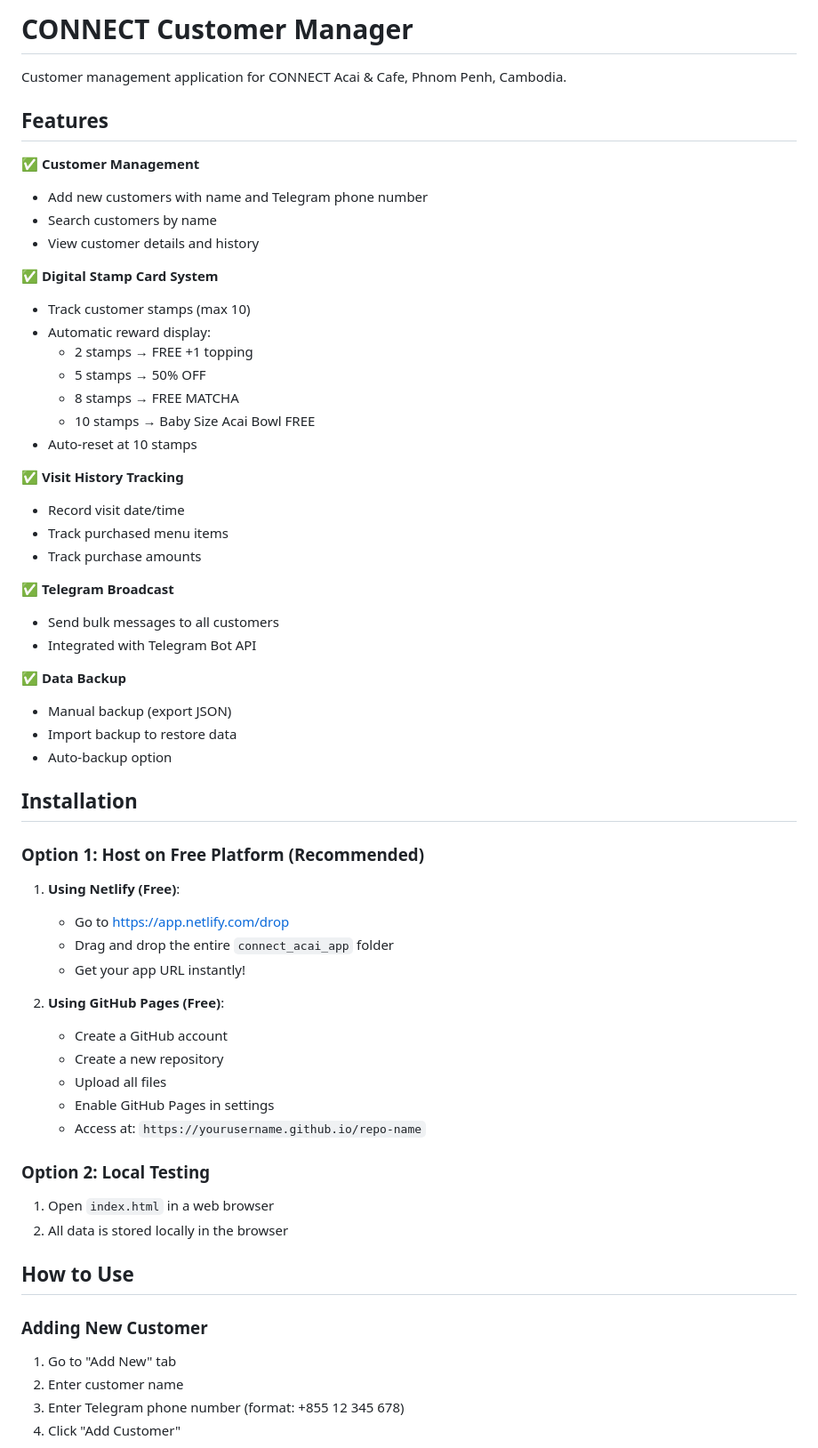
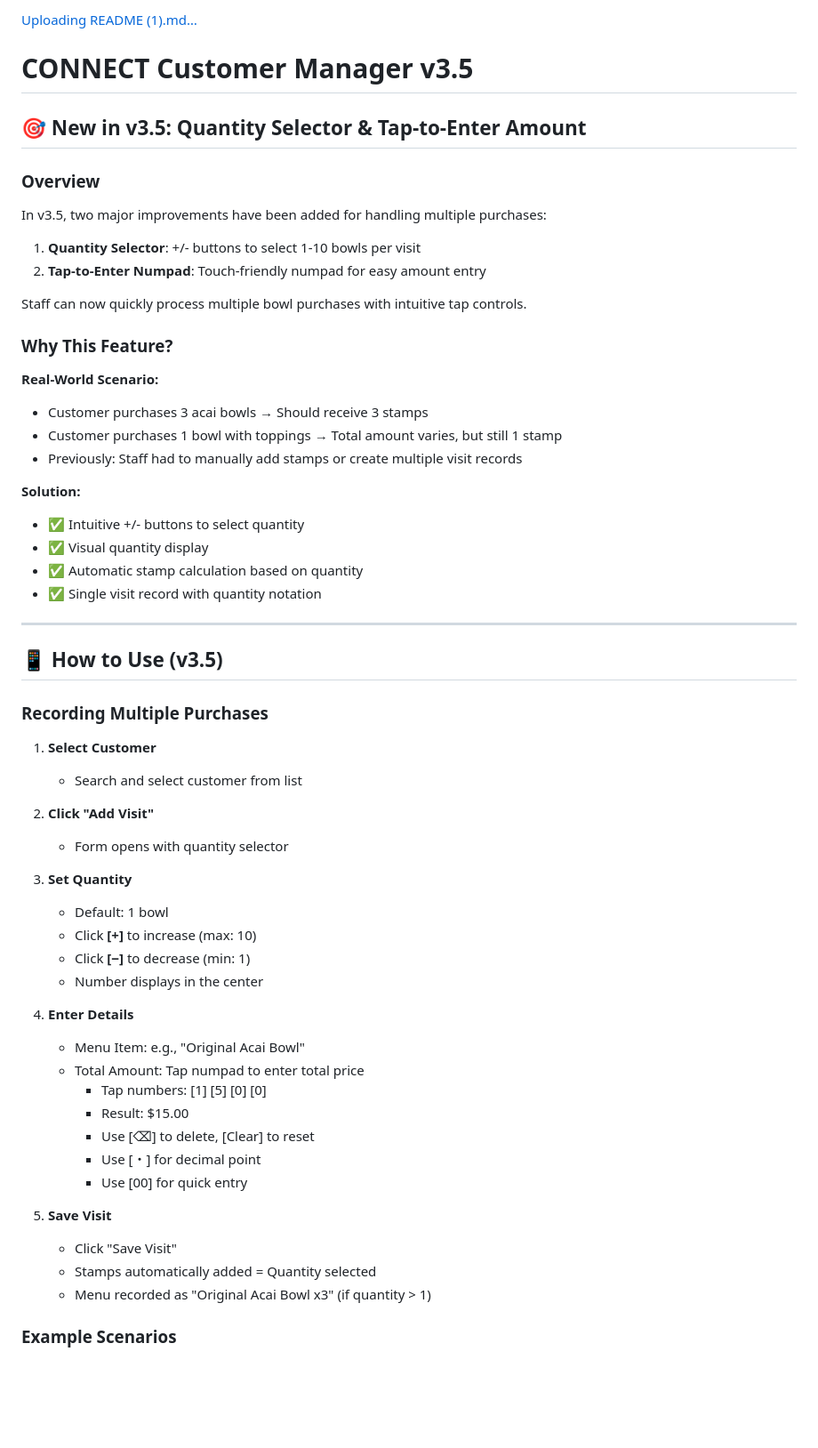
Before and after one commit to juntksw/connect-customer-app, a Markdown page: README.md, the part around the change printed below. Shown: that part at 89% size. Rendered like a GitHub page; blank space fills up the shorter version.

Commit message:
v3.5: Add quantity selector and tap-to-enter numpad

```diff
--- a/README.md
+++ b/README.md
@@ -1,63 +1,59 @@
-# CONNECT Customer Manager
+[Uploading README (1).md…]()
+# CONNECT Customer Manager v3.5
 
-Customer management application for CONNECT Acai & Cafe, Phnom Penh, Cambodia.
+## 🎯 New in v3.5: Quantity Selector & Tap-to-Enter Amount
 
-## Features
+### Overview
+In v3.5, two major improvements have been added for handling multiple purchases:
+1. **Quantity Selector**: +/- buttons to select 1-10 bowls per visit
+2. **Tap-to-Enter Numpad**: Touch-friendly numpad for easy amount entry
 
-✅ **Customer Management**
-- Add new customers with name and Telegram phone number
-- Search customers by name
-- View customer details and history
+Staff can now quickly process multiple bowl purchases with intuitive tap controls.
 
-✅ **Digital Stamp Card System**
-- Track customer stamps (max 10)
-- Automatic reward display:
-  - 2 stamps → FREE +1 topping
-  - 5 stamps → 50% OFF
-  - 8 stamps → FREE MATCHA
-  - 10 stamps → Baby Size Acai Bowl FREE
-- Auto-reset at 10 stamps
+### Why This Feature?
 
-✅ **Visit History Tracking**
-- Record visit date/time
-- Track purchased menu items
-- Track purchase amounts
+**Real-World Scenario:**
+- Customer purchases 3 acai bowls → Should receive 3 stamps
+- Customer purchases 1 bowl with toppings → Total amount varies, but still 1 stamp
+- Previously: Staff had to manually add stamps or create multiple visit records
 
-✅ **Telegram Broadcast**
-- Send bulk messages to all customers
-- Integrated with Telegram Bot API
+**Solution:**
+- ✅ Intuitive +/- buttons to select quantity
+- ✅ Visual quantity display
+- ✅ Automatic stamp calculation based on quantity
+- ✅ Single visit record with quantity notation
 
-✅ **Data Backup**
-- Manual backup (export JSON)
-- Import backup to restore data
-- Auto-backup option
+---
 
-## Installation
+## 📱 How to Use (v3.5)
 
-### Option 1: Host on Free Platform (Recommended)
+### Recording Multiple Purchases
 
-1. **Using Netlify (Free)**:
-   - Go to https://app.netlify.com/drop
-   - Drag and drop the entire `connect_acai_app` folder
-   - Get your app URL instantly!
+1. **Select Customer**
+   - Search and select customer from list
 
-2. **Using GitHub Pages (Free)**:
-   - Create a GitHub account
-   - Create a new repository
-   - Upload all files
-   - Enable GitHub Pages in settings
-   - Access at: `https://yourusername.github.io/repo-name`
+2. **Click "Add Visit"**
+   - Form opens with quantity selector
 
-### Option 2: Local Testing
+3. **Set Quantity**
+   - Default: 1 bowl
+   - Click **[+]** to increase (max: 10)
+   - Click **[−]** to decrease (min: 1)
+   - Number displays in the center
 
-1. Open `index.html` in a web browser
-2. All data is stored locally in the browser
+4. **Enter Details**
+   - Menu Item: e.g., "Original Acai Bowl"
+   - Total Amount: Tap numpad to enter total price
+     - Tap numbers: [1] [5] [0] [0]
+     - Result: $15.00
+     - Use [⌫] to delete, [Clear] to reset
+     - Use [・] for decimal point
+     - Use [00] for quick entry
 
-## How to Use
+5. **Save Visit**
+   - Click "Save Visit"
+   - Stamps automatically added = Quantity selected
+   - Menu recorded as "Original Acai Bowl x3" (if quantity > 1)
 
-### Adding New Customer
-1. Go to "Add New" tab
-2. Enter customer name
-3. Enter Telegram phone number (format: +855 12 345 678)
-4. Click "Add Customer"
+### Example Scenarios
 
```
Also changed, not shown: other parts of README.md (+265 -98 lines).
